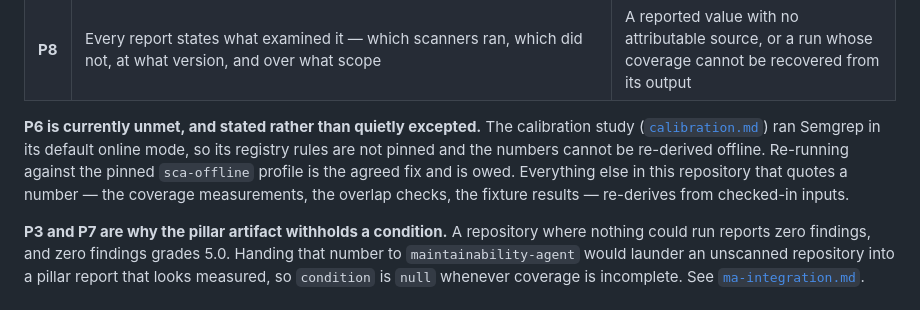
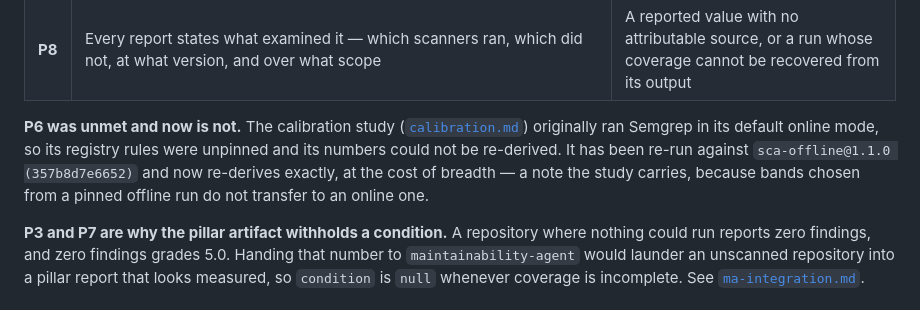
Before and after one commit to marshallguillory86/secure-code-agent, a Markdown page: docs/product-intent.md, the part around the change. Rendered like a GitHub page.

```diff
--- a/docs/product-intent.md
+++ b/docs/product-intent.md
@@ -122,13 +122,13 @@ together.
 | **P7** | A score is issued only where enough was examined to support it, and never as a consequence of not looking | A number a reader with the repository in front of them would call absurd |
 | **P8** | Every report states what examined it — which scanners ran, which did not, at what version, and over what scope | A reported value with no attributable source, or a run whose coverage cannot be recovered from its output |
 
-**P6 is currently unmet, and stated rather than quietly excepted.** The
-calibration study ([`calibration.md`](calibration.md)) ran Semgrep in its
-default online mode, so its registry rules are not pinned and the numbers
-cannot be re-derived offline. Re-running against the pinned `sca-offline`
-profile is the agreed fix and is owed. Everything else in this repository that
-quotes a number — the coverage measurements, the overlap checks, the fixture
-results — re-derives from checked-in inputs.
+**P6 was unmet and now is not.** The calibration study
+([`calibration.md`](calibration.md)) originally ran Semgrep in its default
+online mode, so its registry rules were unpinned and its numbers could not be
+re-derived. It has been re-run against `sca-offline@1.1.0 (357b8d7e6652)` and
+now re-derives exactly, at the cost of breadth — a note the study carries,
+because bands chosen from a pinned offline run do not transfer to an online
+one.
 
 **P3 and P7 are why the pillar artifact withholds a condition.** A repository
 where nothing could run reports zero findings, and zero findings grades 5.0.
```
Also changed, not shown: docs/calibration.md (+76 -89 lines).
